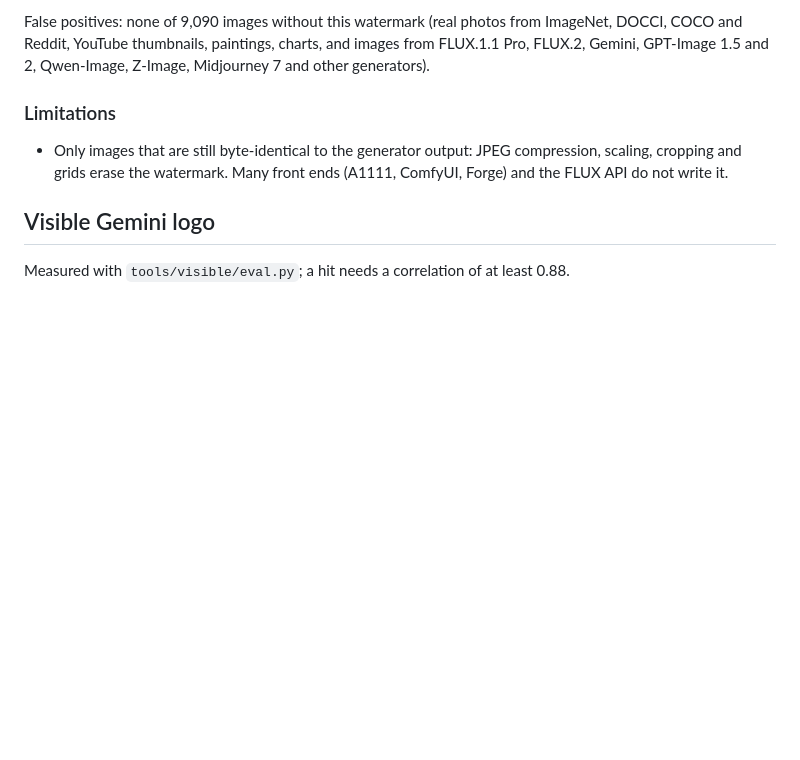
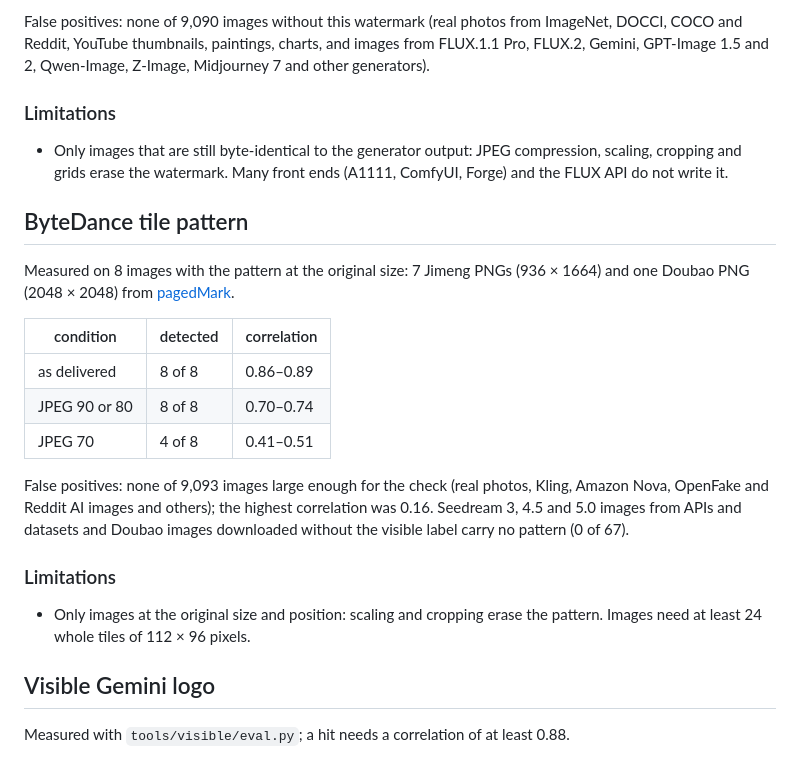
Before and after one commit to s-gehring/ai-watermark-addon, a Markdown page: docs/accuracy.md, the part around the change. Drawn GitHub-style; blank space fills up the shorter version.

```diff
--- a/docs/accuracy.md
+++ b/docs/accuracy.md
@@ -153,6 +153,22 @@ False positives: none of 9,090 images without this watermark (real photos from I
 
 - Only images that are still byte-identical to the generator output: JPEG compression, scaling, cropping and grids erase the watermark. Many front ends (A1111, ComfyUI, Forge) and the FLUX API do not write it.
 
+## ByteDance tile pattern
+
+Measured on 8 images with the pattern at the original size: 7 Jimeng PNGs (936 × 1664) and one Doubao PNG (2048 × 2048) from [pagedMark](https://github.com/doofzoff/pagedMark).
+
+| condition | detected | correlation |
+|---|---|---|
+| as delivered | 8 of 8 | 0.86–0.89 |
+| JPEG 90 or 80 | 8 of 8 | 0.70–0.74 |
+| JPEG 70 | 4 of 8 | 0.41–0.51 |
+
+False positives: none of 9,093 images large enough for the check (real photos, Kling, Amazon Nova, OpenFake and Reddit AI images and others); the highest correlation was 0.16. Seedream 3, 4.5 and 5.0 images from APIs and datasets and Doubao images downloaded without the visible label carry no pattern (0 of 67).
+
+### Limitations
+
+- Only images at the original size and position: scaling and cropping erase the pattern. Images need at least 24 whole tiles of 112 × 96 pixels.
+
 ## Visible Gemini logo
 
 Measured with `tools/visible/eval.py`; a hit needs a correlation of at least 0.88.
```
Also changed, not shown: README.md (+1 -0 lines), docs/how-it-works.md (+1 -1 lines).
